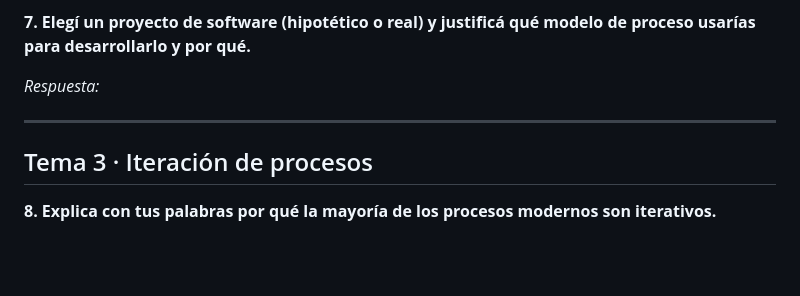
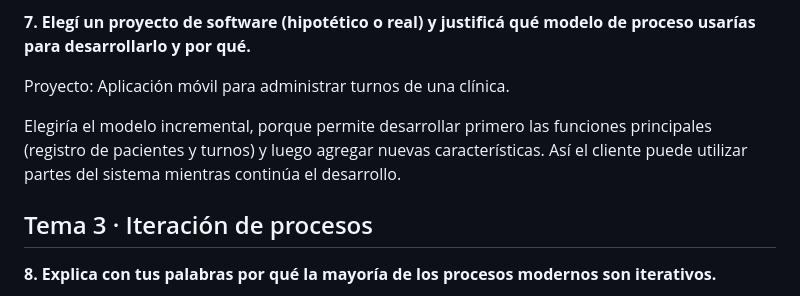
Before and after one commit to javiercaceres476/ingenieriasw1, a Markdown page: ejercitarios/unidad-03/respuestas.md, the part around one of its changes. Drawn GitHub-style; blank space fills up the shorter version.

```diff
--- a/ejercitarios/unidad-03/respuestas.md
+++ b/ejercitarios/unidad-03/respuestas.md
@@ -58,10 +72,9 @@ _Respuesta:_
 
 **7. Elegí un proyecto de software (hipotético o real) y justificá qué modelo de proceso usarías para desarrollarlo y por qué.**
 
-_Respuesta:_
+Proyecto: Aplicación móvil para administrar turnos de una clínica.
 
-
----
+Elegiría el modelo incremental, porque permite desarrollar primero las funciones principales (registro de pacientes y turnos) y luego agregar nuevas características. Así el cliente puede utilizar partes del sistema mientras continúa el desarrollo.
 
 ## Tema 3 · Iteración de procesos
 
```
Also changed, not shown: other parts of ejercitarios/unidad-03/respuestas.md (+31 -17 lines).
